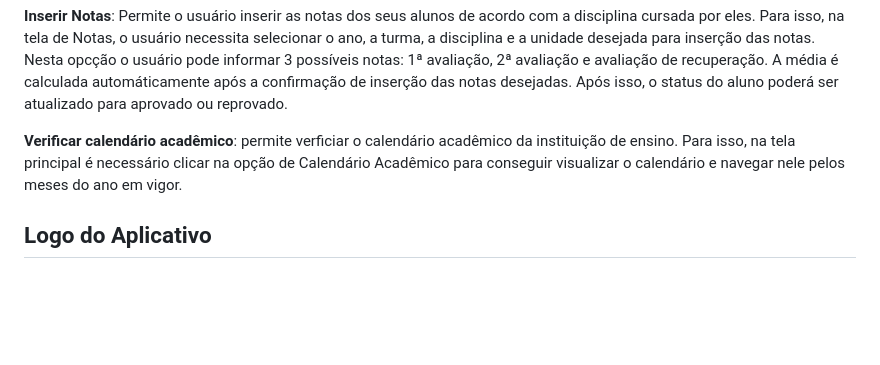
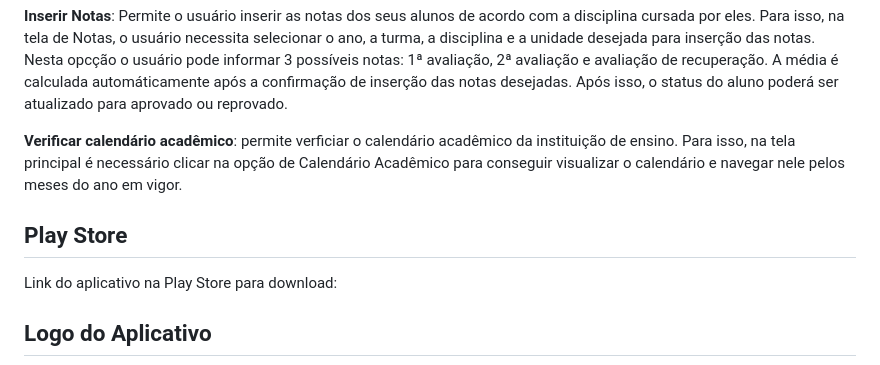
Before and after one commit to Suue/FPA, a Markdown page: README.md, the part around the change. GitHub-like rendering; blank space fills up the shorter version.

```diff
--- a/README.md
+++ b/README.md
@@ -13,6 +13,8 @@ Atten é um aplicativo para gerenciar salas de aula permitindo o professor a faz
 **Inserir Notas**: Permite o usuário inserir as notas dos seus alunos de acordo com a disciplina cursada por eles. Para isso, na tela de Notas, o usuário necessita selecionar o ano, a turma, a disciplina e a unidade desejada para inserção das notas. Nesta opcção o usuário pode informar 3 possíveis notas: 1ª avaliação, 2ª avaliação e avaliação de recuperação. A média é calculada automáticamente após a confirmação de inserção das notas desejadas. Após isso, o status do aluno poderá ser atualizado para aprovado ou reprovado.
 
 **Verificar calendário acadêmico**: permite verficiar o calendário acadêmico da instituição de ensino. Para isso, na tela principal é necessário clicar na opção de Calendário Acadêmico para conseguir visualizar o calendário e navegar nele pelos meses do ano em vigor.
+## Play Store
+Link do aplicativo na Play Store para download:
 ## Logo do Aplicativo
 ![](https://github.com/Suue/FPA/blob/main/atten-logo-final.png)
 ## Diagrama de Navegação de Telas
```
